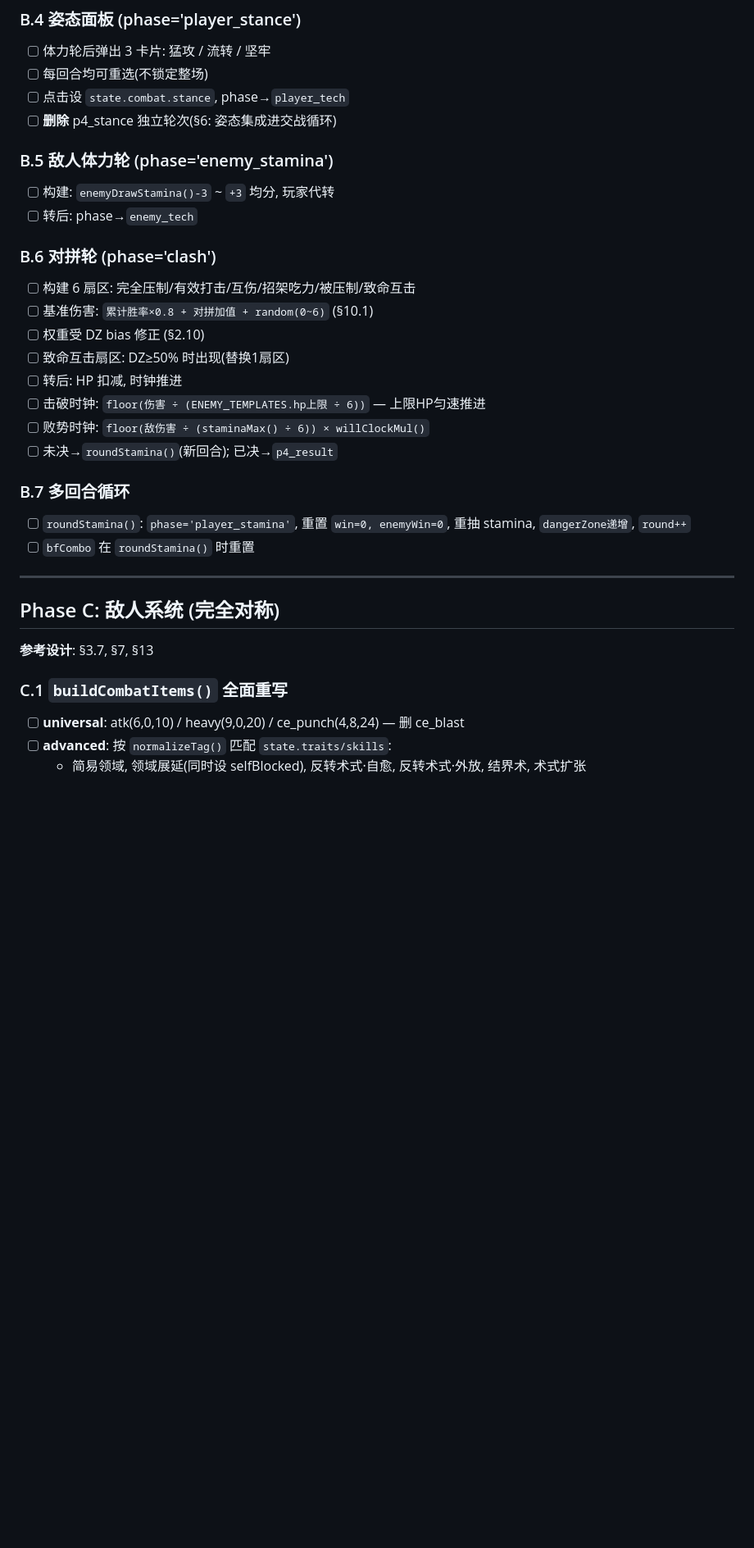
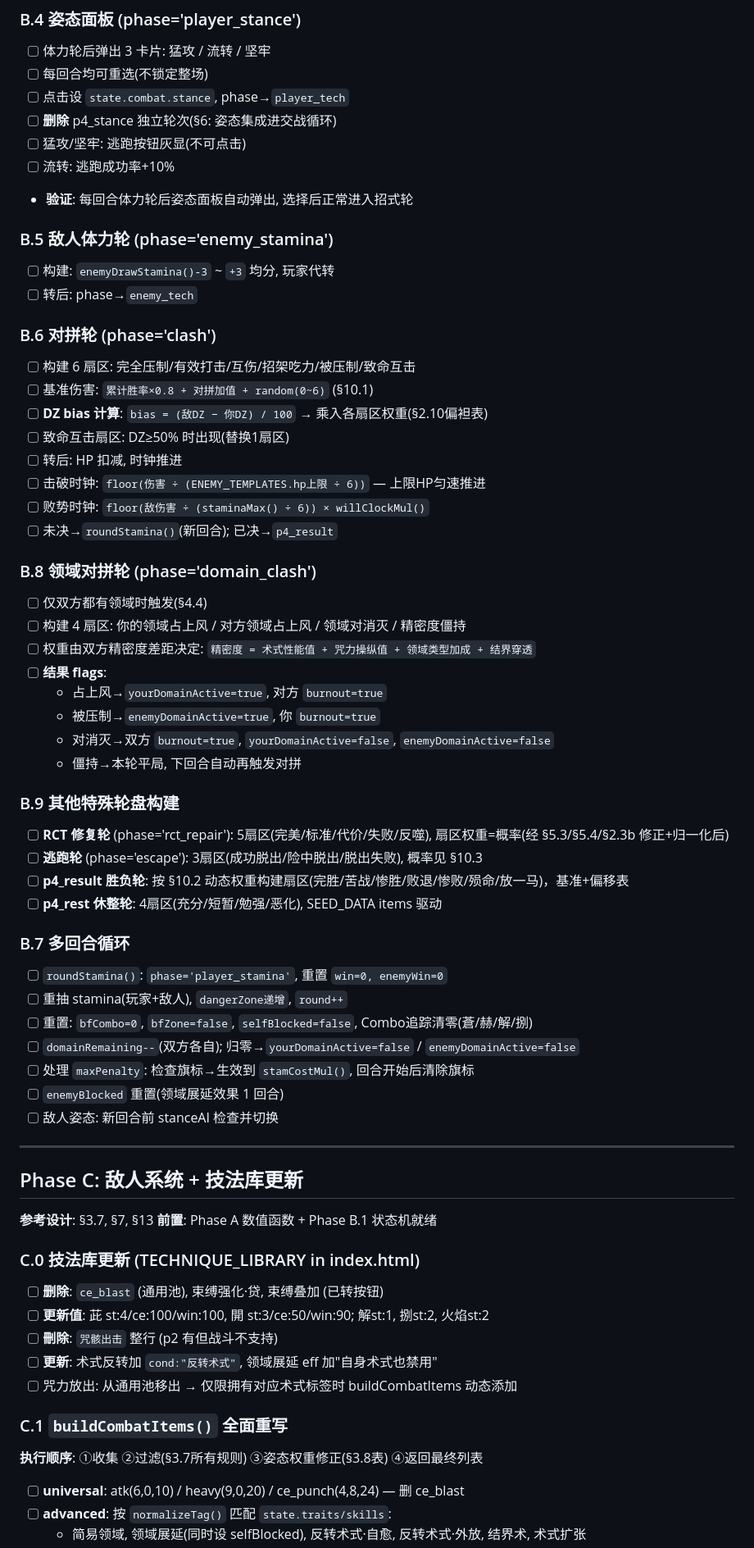
Before and after one commit to qqqc/jjk-roulette, a Markdown page: BATTLE-TASKS.md, the part around one of its changes. Shown at 82% size. Drawn GitHub-style; blank space fills up the shorter version.

```diff
--- a/BATTLE-TASKS.md
+++ b/BATTLE-TASKS.md
@@ -98,6 +102,9 @@
 - [ ] 每回合均可重选(不锁定整场)
 - [ ] 点击设 `state.combat.stance`, phase→`player_tech`
 - [ ] **删除** p4_stance 独立轮次(§6: 姿态集成进交战循环)
+- [ ] 猛攻/坚牢: 逃跑按钮灰显(不可点击)
+- [ ] 流转: 逃跑成功率+10%
+- **验证**: 每回合体力轮后姿态面板自动弹出, 选择后正常进入招式轮
 
 ### B.5 敌人体力轮 (phase='enemy_stamina')
 
@@ -108,25 +115,59 @@
 
 - [ ] 构建 6 扇区: 完全压制/有效打击/互伤/招架吃力/被压制/致命互击
 - [ ] 基准伤害: `累计胜率×0.8 + 对拼加值 + random(0~6)` (§10.1)
-- [ ] 权重受 DZ bias 修正 (§2.10)
+- [ ] **DZ bias 计算**: `bias = (敌DZ − 你DZ) / 100` → 乘入各扇区权重(§2.10偏袒表)
 - [ ] 致命互击扇区: DZ≥50% 时出现(替换1扇区)
 - [ ] 转后: HP 扣减, 时钟推进
 - [ ] 击破时钟: `floor(伤害 ÷ (ENEMY_TEMPLATES.hp上限 ÷ 6))` — 上限HP匀速推进
 - [ ] 败势时钟: `floor(敌伤害 ÷ (staminaMax() ÷ 6)) × willClockMul()`
 - [ ] 未决→`roundStamina()`(新回合); 已决→`p4_result`
 
+### B.8 领域对拼轮 (phase='domain_clash')
+
+- [ ] 仅双方都有领域时触发(§4.4)
+- [ ] 构建 4 扇区: 你的领域占上风 / 对方领域占上风 / 领域对消灭 / 精密度僵持
+- [ ] 权重由双方精密度差距决定: `精密度 = 术式性能值 + 咒力操纵值 + 领域类型加成 + 结界穿透`
+- [ ] **结果 flags**:
+  - 占上风→`yourDomainActive=true`, 对方 `burnout=true`
+  - 被压制→`enemyDomainActive=true`, 你 `burnout=true`
+  - 对消灭→双方 `burnout=true`, `yourDomainActive=false`, `enemyDomainActive=false`
+  - 僵持→本轮平局, 下回合自动再触发对拼
+
+### B.9 其他特殊轮盘构建
+
+- [ ] **RCT 修复轮** (phase='rct_repair'): 5扇区(完美/标准/代价/失败/反噬), 扇区权重=概率(经 §5.3/§5.4/§2.3b 修正+归一化后)
+- [ ] **逃跑轮** (phase='escape'): 3扇区(成功脱出/险中脱出/脱出失败), 概率见 §10.3
+- [ ] **p4_result 胜负轮**: 按 §10.2 动态权重构建扇区(完胜/苦战/惨胜/败退/惨败/殒命/放一马)，基准+偏移表
+- [ ] **p4_rest 休整轮**: 4扇区(充分/短暂/勉强/恶化), SEED_DATA items 驱动
+
 ### B.7 多回合循环
 
-- [ ] `roundStamina()`: `phase='player_stamina'`, 重置 `win=0, enemyWin=0`, 重抽 stamina, `dangerZone递增`, `round++`
-- [ ] `bfCombo` 在 `roundStamina()` 时重置
+- [ ] `roundStamina()`: `phase='player_stamina'`, 重置 `win=0, enemyWin=0`
+- [ ] 重抽 stamina(玩家+敌人), `dangerZone递增`, `round++`
+- [ ] 重置: `bfCombo=0`, `bfZone=false`, `selfBlocked=false`, Combo追踪清零(蒼/赫/解/捌)
+- [ ] `domainRemaining--`(双方各自); 归零→`yourDomainActive=false` / `enemyDomainActive=false`
+- [ ] 处理 `maxPenalty`: 检查旗标→生效到 `stamCostMul()`, 回合开始后清除旗标
+- [ ] `enemyBlocked` 重置(领域展延效果 1 回合)
+- [ ] 敌人姿态: 新回合前 stanceAI 检查并切换
 
 ---
 
-## Phase C: 敌人系统 (完全对称)
+## Phase C: 敌人系统 + 技法库更新
 
 **参考设计**: §3.7, §7, §13
+**前置**: Phase A 数值函数 + Phase B.1 状态机就绪
+
+### C.0 技法库更新 (TECHNIQUE_LIBRARY in index.html)
+
+- [ ] **删除**: `ce_blast` (通用池), 束缚强化·贷, 束缚叠加 (已转按钮)
+- [ ] **更新值**: 茈 st:4/ce:100/win:100, 開 st:3/ce:50/win:90; 解st:1, 捌st:2, 火焰st:2
+- [ ] **刪除**: `咒骸出击` 整行 (p2 有但战斗不支持)
+- [ ] **更新**: 术式反转加 `cond:"反转术式"`, 领域展延 eff 加"自身术式也禁用"
+- [ ] 咒力放出: 从通用池移出 → 仅限拥有对应术式标签时 buildCombatItems 动态添加
 
 ### C.1 `buildCombatItems()` 全面重写
+
+**执行顺序**: ①收集 ②过滤(§3.7所有规则) ③姿态权重修正(§3.8表) ④返回最终列表
 
 - [ ] **universal**: atk(6,0,10) / heavy(9,0,20) / ce_punch(4,8,24) — 删 ce_blast
 - [ ] **advanced**: 按 `normalizeTag()` 匹配 `state.traits/skills`:
```
Also changed, not shown: other parts of BATTLE-TASKS.md (+46 -26 lines).
